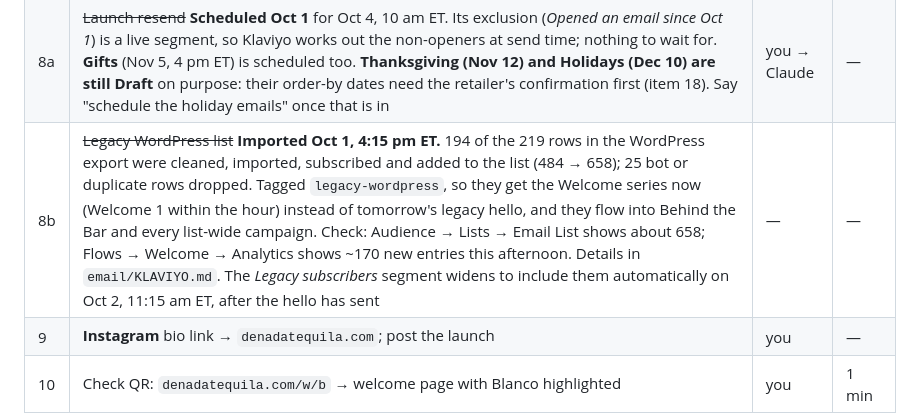
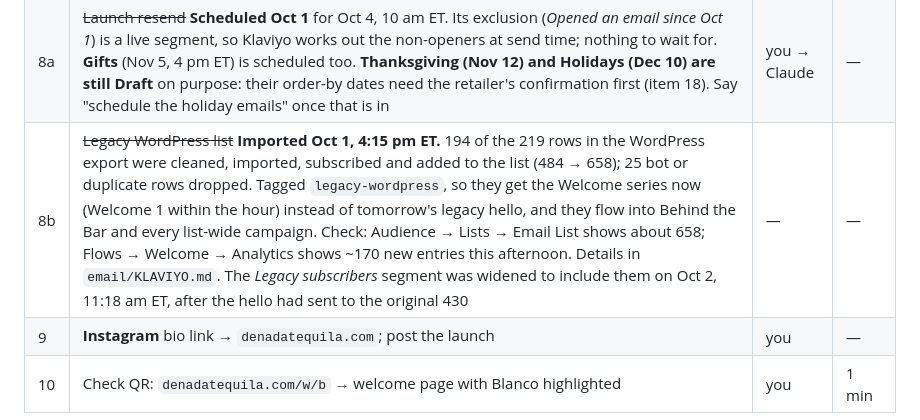
Before and after one commit to millmz/denadatequila, a Markdown page: LAUNCH.md, the part around the change. GitHub-like rendering.

```diff
--- a/LAUNCH.md
+++ b/LAUNCH.md
@@ -45,7 +45,7 @@ Pick a quiet morning. Everything below is reversible.
 | 7a | ~~Back-populate Behind the Bar~~ **Done Oct 1, 10:22 am ET, by API.** The *Email subscribers (all)* segment was emptied for thirty seconds (placeholder definition) and then restored, so all 480 subscribers re-entered it and were triggered into the flow. Everyone sits in the first 14-day delay; recipe 01 goes out around Oct 15. Check: Flows → Behind the Bar → Analytics shows about 480 people in the flow, or open any subscriber's profile and look for *Entered flow* | — | — |
 | 8 | ~~Launch campaign~~ **Sent Oct 1, 10:34 am ET** to the list minus the legacy import (33 people, the teaser signups). ~~Legacy hello~~ **Scheduled Oct 1** for Oct 2, 10 am ET, to the legacy segment | — | — |
 | 8a | ~~Launch resend~~ **Scheduled Oct 1** for Oct 4, 10 am ET. Its exclusion (*Opened an email since Oct 1*) is a live segment, so Klaviyo works out the non-openers at send time; nothing to wait for. **Gifts** (Nov 5, 4 pm ET) is scheduled too. **Thanksgiving (Nov 12) and Holidays (Dec 10) are still Draft** on purpose: their order-by dates need the retailer's confirmation first (item 18). Say "schedule the holiday emails" once that is in | you → Claude | — |
-| 8b | ~~Legacy WordPress list~~ **Imported Oct 1, 4:15 pm ET.** 194 of the 219 rows in the WordPress export were cleaned, imported, subscribed and added to the list (484 → 658); 25 bot or duplicate rows dropped. Tagged `legacy-wordpress`, so they get the Welcome series now (Welcome 1 within the hour) instead of tomorrow's legacy hello, and they flow into Behind the Bar and every list-wide campaign. Check: Audience → Lists → Email List shows about 658; Flows → Welcome → Analytics shows ~170 new entries this afternoon. Details in `email/KLAVIYO.md`. The *Legacy subscribers* segment widens to include them automatically on Oct 2, 11:15 am ET, after the hello has sent | — | — |
+| 8b | ~~Legacy WordPress list~~ **Imported Oct 1, 4:15 pm ET.** 194 of the 219 rows in the WordPress export were cleaned, imported, subscribed and added to the list (484 → 658); 25 bot or duplicate rows dropped. Tagged `legacy-wordpress`, so they get the Welcome series now (Welcome 1 within the hour) instead of tomorrow's legacy hello, and they flow into Behind the Bar and every list-wide campaign. Check: Audience → Lists → Email List shows about 658; Flows → Welcome → Analytics shows ~170 new entries this afternoon. Details in `email/KLAVIYO.md`. The *Legacy subscribers* segment was widened to include them on Oct 2, 11:18 am ET, after the hello had sent to the original 430 | — | — |
 | 9 | **Instagram** bio link → `denadatequila.com`; post the launch | you | — |
 | 10 | Check QR: `denadatequila.com/w/b` → welcome page with Blanco highlighted | you | 1 min |
 
```
Also changed, not shown: email/KLAVIYO.md (+7 -7 lines).
